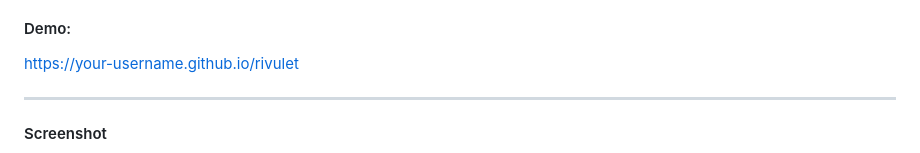
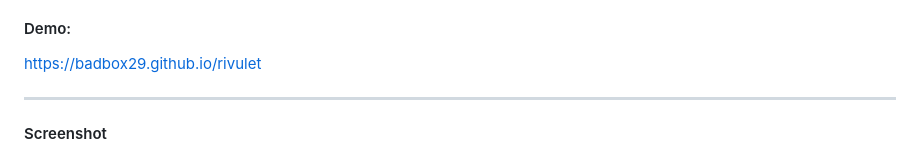
Before and after one commit to badbox29/rivulet, a Markdown page: README.md, the part around the change. GitHub-like rendering.

```diff
--- a/README.md
+++ b/README.md
@@ -3,7 +3,7 @@
 A personal subscription tracker built around the idea that recurring spending is a set of streams draining away each month — not a budget to police, but a map of commitments to see clearly. Track subscriptions, utilities, and finite payment plans; watch your flow rendered as living bars that widen with cost; set an optional capacity ceiling; and project the exact amount leaving your account over the next twelve months. No build tools, no npm, no dependencies — just static files and a Cloudflare Worker backend for authentication and cross-device sync.
 
 #### Demo:
-https://your-username.github.io/rivulet
+https://badbox29.github.io/rivulet
 
 ---
 
```
